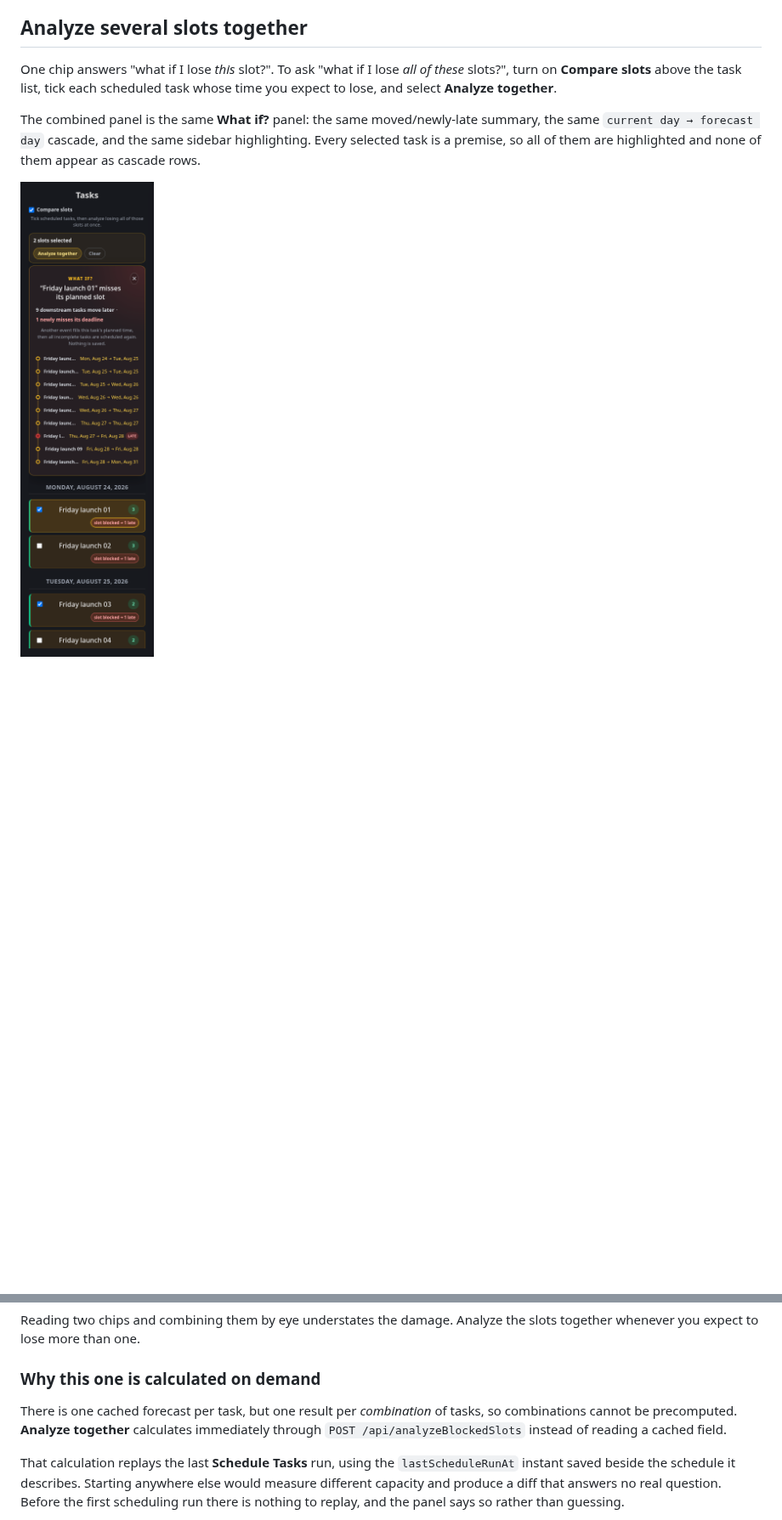
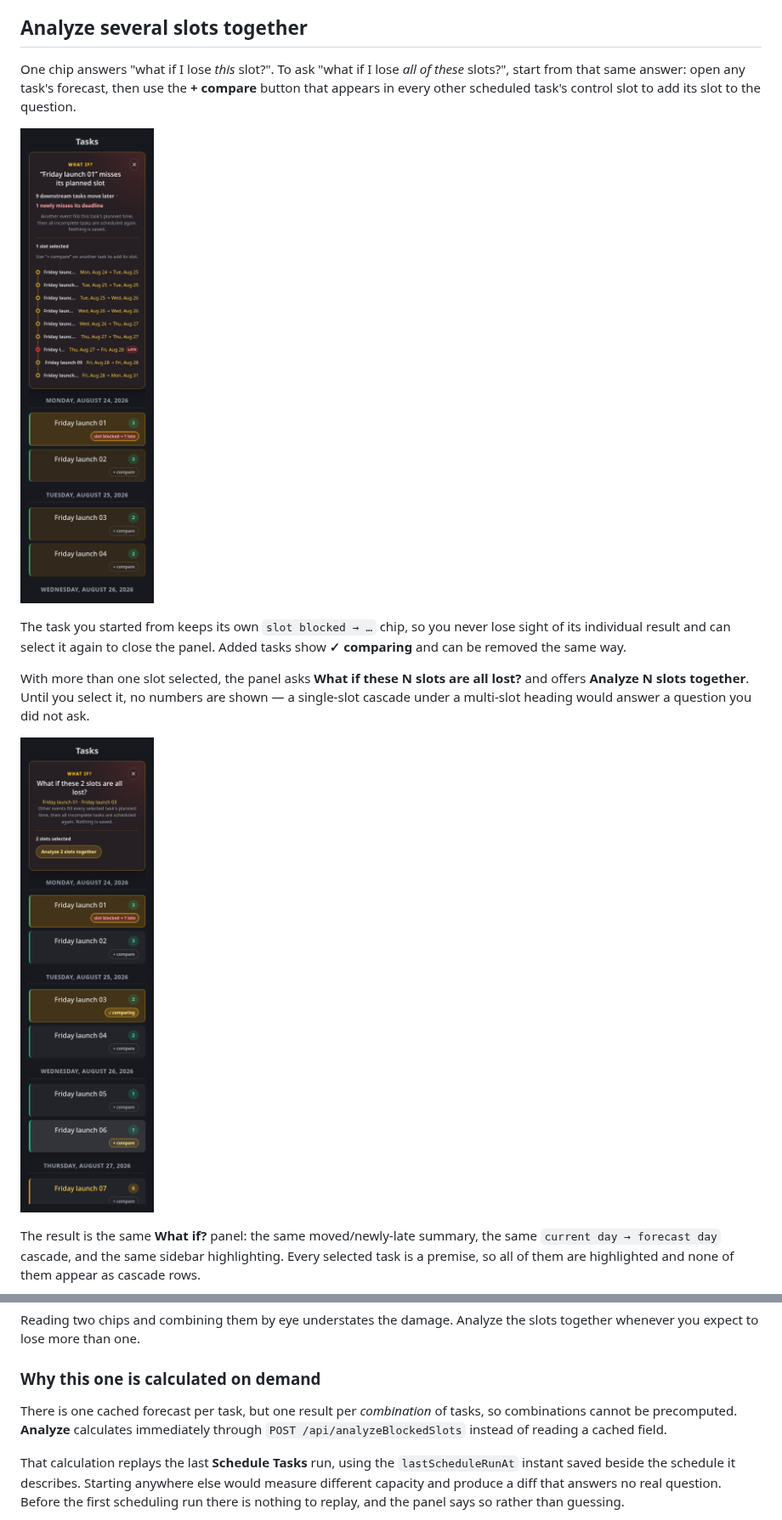
Before and after one commit to craigloewen-msft/AutoTaskCalendar, a Markdown page: docs/TASK_SLIP_FORECAST.md, 2 parts joined by grey strips. Shown at 85% size. Drawn GitHub-style; pictures changed too: docs/images/multi-slot-what-if/01-single-slot-forecast.png, docs/images/multi-slot-what-if/02-two-slots-selected.png; blank space fills up the shorter version.

```diff
--- a/docs/TASK_SLIP_FORECAST.md
+++ b/docs/TASK_SLIP_FORECAST.md
@@ -17,11 +17,17 @@ Select a visible control to open **What if?**. The panel lists each moved downst
 
 ## Analyze several slots together
 
-One chip answers "what if I lose *this* slot?". To ask "what if I lose *all of these* slots?", turn on **Compare slots** above the task list, tick each scheduled task whose time you expect to lose, and select **Analyze together**.
+One chip answers "what if I lose *this* slot?". To ask "what if I lose *all of these* slots?", start from that same answer: open any task's forecast, then use the **+ compare** button that appears in every other scheduled task's control slot to add its slot to the question.
 
-The combined panel is the same **What if?** panel: the same moved/newly-late summary, the same `current day → forecast day` cascade, and the same sidebar highlighting. Every selected task is a premise, so all of them are highlighted and none of them appear as cascade rows.
+![A single-slot forecast, with + compare on every other task](images/multi-slot-what-if/01-single-slot-forecast.png)
 
-![Two scheduled slots ticked for comparison](images/multi-slot-what-if/02-two-slots-selected.png)
+The task you started from keeps its own `slot blocked → …` chip, so you never lose sight of its individual result and can select it again to close the panel. Added tasks show **✓ comparing** and can be removed the same way.
+
+With more than one slot selected, the panel asks **What if these N slots are all lost?** and offers **Analyze N slots together**. Until you select it, no numbers are shown — a single-slot cascade under a multi-slot heading would answer a question you did not ask.
+
+![Two slots selected, ready to analyze](images/multi-slot-what-if/02-two-slots-selected.png)
+
+The result is the same **What if?** panel: the same moved/newly-late summary, the same `current day → forecast day` cascade, and the same sidebar highlighting. Every selected task is a premise, so all of them are highlighted and none of them appear as cascade rows.
 
 ![The combined forecast for both slots](images/multi-slot-what-if/03-combined-forecast.png)
 
@@ -41,7 +47,7 @@ Reading two chips and combining them by eye understates the damage. Analyze the
 
 ### Why this one is calculated on demand
 
-There is one cached forecast per task, but one result per *combination* of tasks, so combinations cannot be precomputed. **Analyze together** calculates immediately through `POST /api/analyzeBlockedSlots` instead of reading a cached field.
+There is one cached forecast per task, but one result per *combination* of tasks, so combinations cannot be precomputed. **Analyze** calculates immediately through `POST /api/analyzeBlockedSlots` instead of reading a cached field.
 
 That calculation replays the last **Schedule Tasks** run, using the `lastScheduleRunAt` instant saved beside the schedule it describes. Starting anywhere else would measure different capacity and produce a diff that answers no real question. Before the first scheduling run there is nothing to replay, and the panel says so rather than guessing.
 
```
Also changed, not shown: other parts of docs/TASK_SLIP_FORECAST.md (+4 -4 lines), docs/images/multi-slot-what-if/03-combined-forecast.png, 2 other files.
